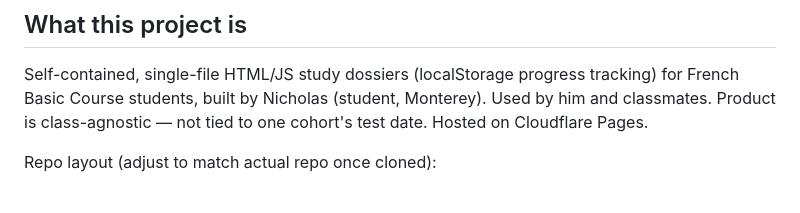
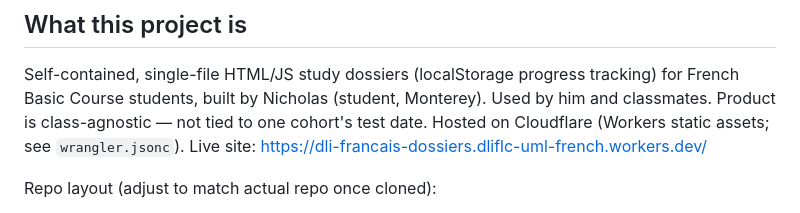
Before and after one commit to N-DeLissio-DLI/dli-francais-dossiers, a Markdown page: CLAUDE.md, the part around the change. GitHub-like rendering.

Commit message:
Record the live workers.dev URL in CLAUDE.md
Also correct the hosting note: it's a Cloudflare Worker serving static
assets (per wrangler.jsonc), not Cloudflare Pages.

Co-Authored-By: Claude Sonnet 5 <noreply@anthropic.com>

```diff
--- a/CLAUDE.md
+++ b/CLAUDE.md
@@ -4,7 +4,9 @@
 Self-contained, single-file HTML/JS study dossiers (localStorage progress tracking)
 for French Basic Course students, built by Nicholas (student, Monterey). Used by
 him and classmates. Product is class-agnostic — not tied to one
-cohort's test date. Hosted on Cloudflare Pages.
+cohort's test date. Hosted on Cloudflare (Workers static assets; see
+`wrangler.jsonc`). Live site:
+https://dli-francais-dossiers.dliflc-uml-french.workers.dev/
 
 Repo layout (adjust to match actual repo once cloned):
 - Working/in-progress files: wherever we're actively editing
```
